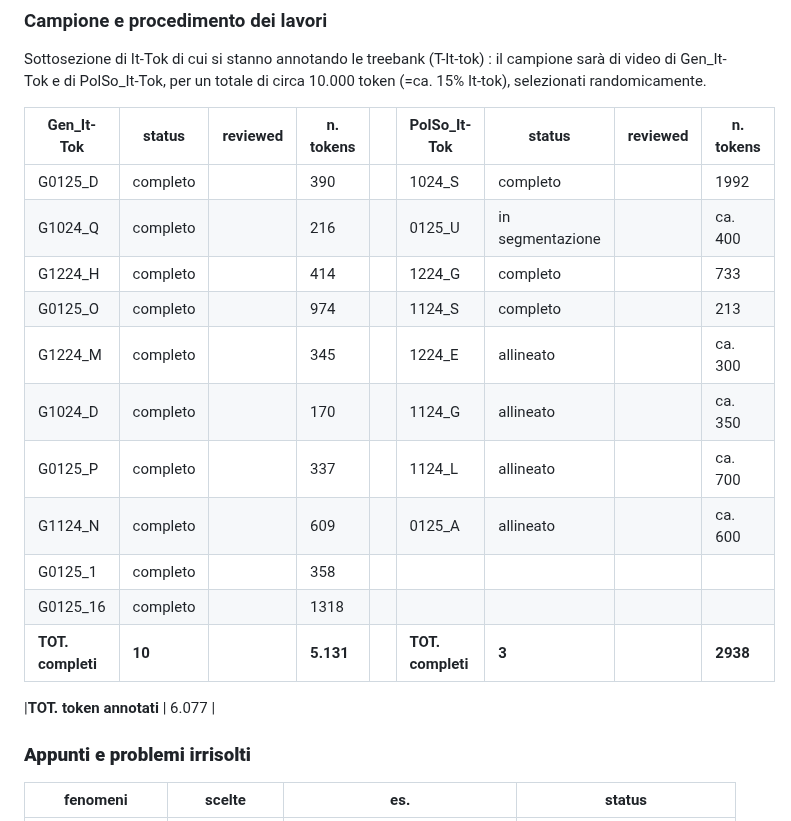
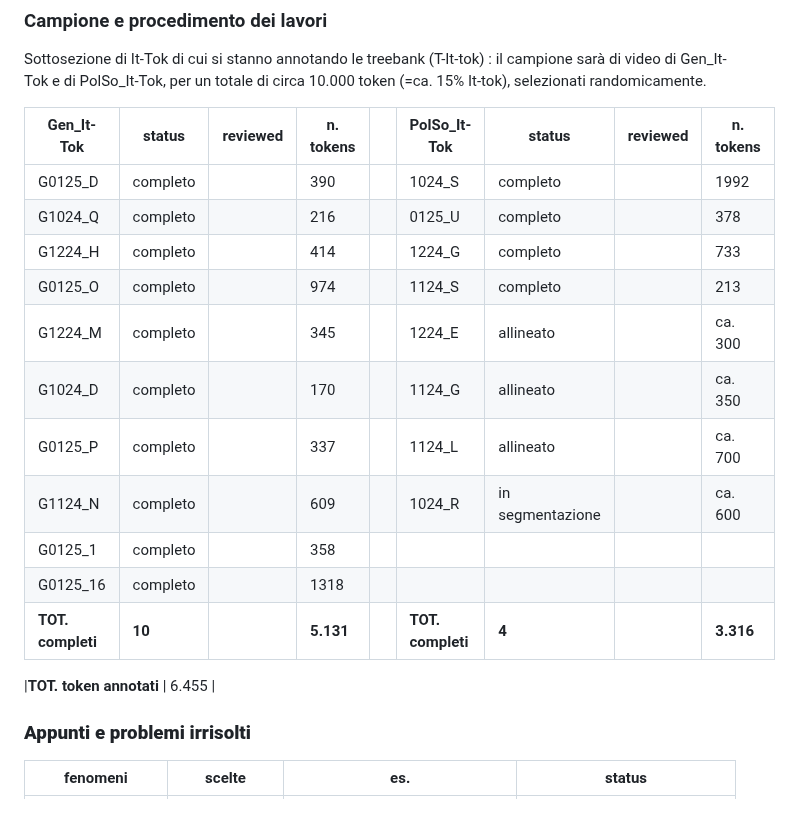
Before and after one commit to cabinsix/It-Tok, a Markdown page: README.md, the part around the change. GitHub-like rendering.

```diff
--- a/README.md
+++ b/README.md
@@ -37,18 +37,18 @@ Sottosezione di It-Tok di cui si stanno annotando le treebank (T-It-tok) : il ca
 | Gen_It-Tok    |    status     | reviewed     | n. tokens       |     | PolSo_It-Tok  |    status       | reviewed     | n. tokens |
 | ------------- | ------------- | ------------- |  ------------- |-----| ------------- | ------------- | ------------- |  ------------- |
 |G0125_D        |completo        |               |       390     |      |1024_S        | completo |            | 1992
-G1024_Q         | completo      |                | 216           |      |0125_U        | in segmentazione       |            | ca. 400
+G1024_Q         | completo      |                | 216           |      |0125_U        | completo       |            | 378
 G1224_H         | completo      |                 |414            |     |1224_G        | completo       |              |733
 G0125_O         | completo      |                |   974        |      |  1124_S       | completo       |              |213
 G1224_M         | completo     |                | 345            |      |1224_E        |allineato       |              |ca. 300
 G1024_D         |completo       |                | 170            |     |1124_G        |allineato       |              |ca. 350
 G0125_P         |completo      |                  |337           |      |1124_L         |allineato       |              | ca. 700
-G1124_N         |completo      |                  |609          |        |0125_A        |allineato |                    | ca. 600
+G1124_N         |completo      |                  |609          |        |1024_R        |in segmentazione |                    | ca. 600
 G0125_1         | completo     |                 | 358         |
 G0125_16        |completo       |              |   1318         |
-| **TOT. completi**|**10**||**5.131**|                                  | **TOT. completi** |  **3**    |         |       **2938**
+| **TOT. completi**|**10**||**5.131**|                                  | **TOT. completi** |  **4**    |         |       **3.316**
 
-|**TOT. token annotati**            |                                                   6.077                                      |
+|**TOT. token annotati**            |                                                   6.455                                      |
 
 
 
```
